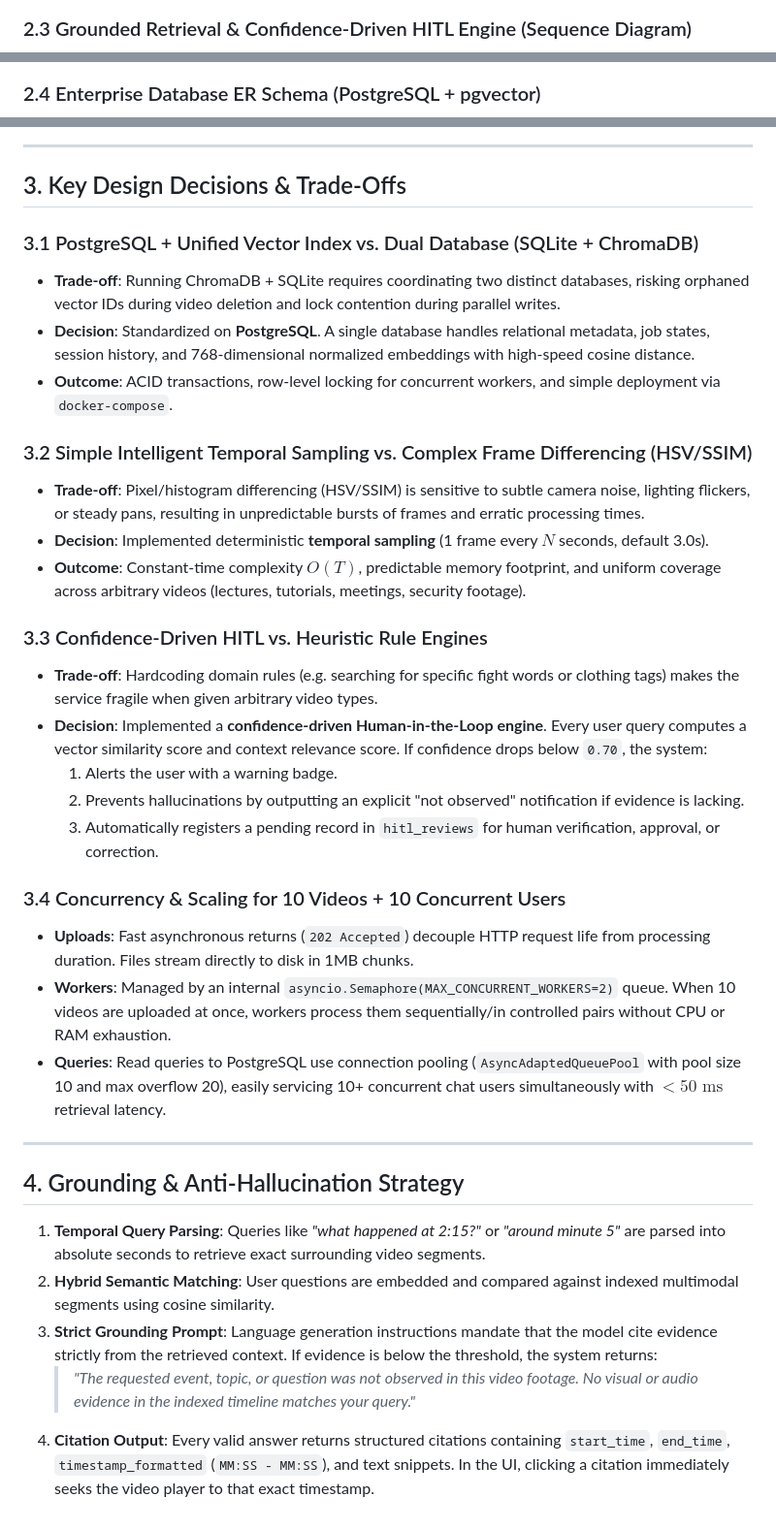
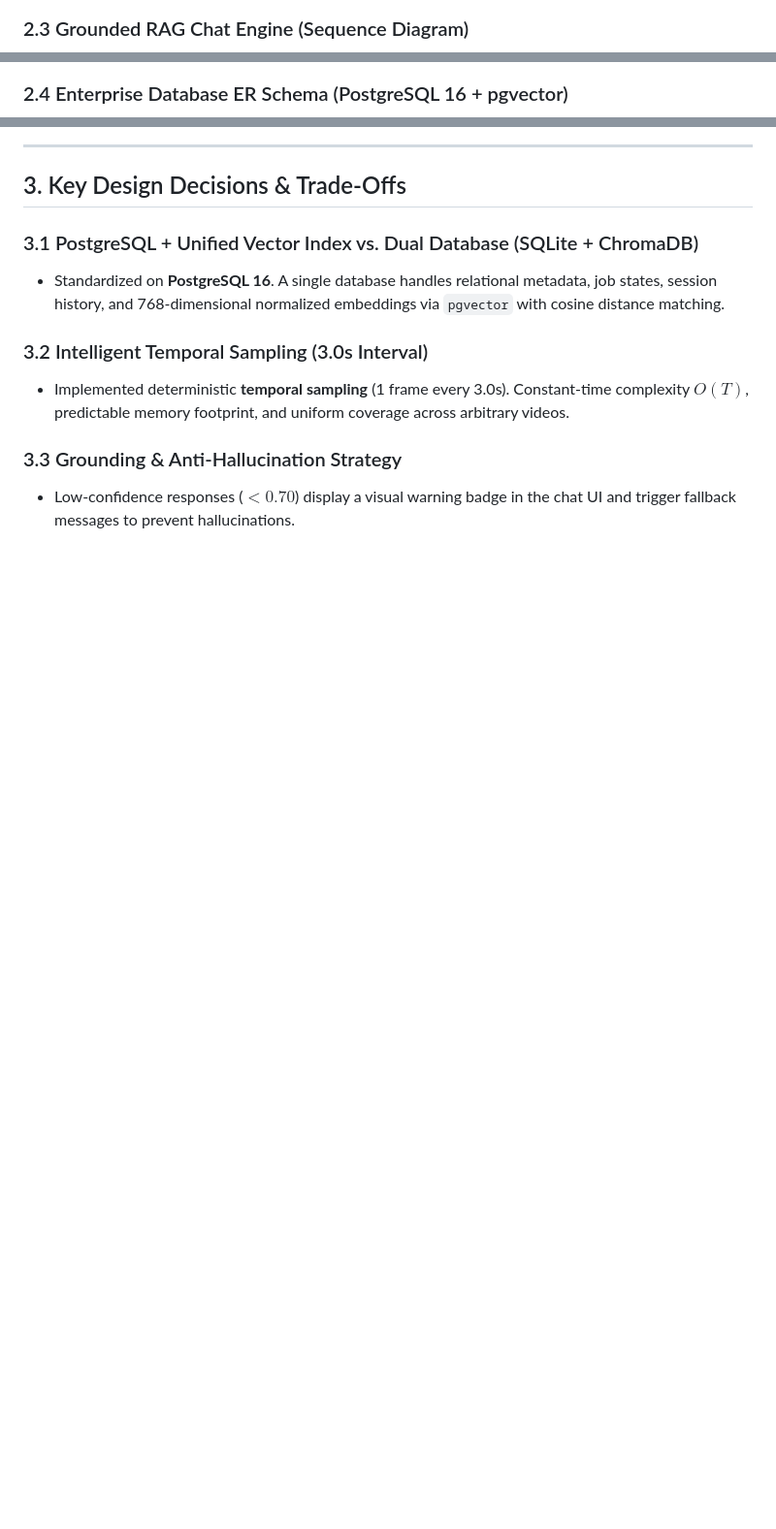
Before and after one commit to Priy0704/AI_VIDEO_ANALYSER, a Markdown page: ARCHITECTURE.md, 3 parts joined by grey strips. Shown at 97% size. Drawn GitHub-style; blank space fills up the shorter version.

````diff
--- a/ARCHITECTURE.md
+++ b/ARCHITECTURE.md
@@ -143,6 +141,6 @@ sequenceDiagram
 ```
 
-### 2.3 Grounded Retrieval & Confidence-Driven HITL Engine (Sequence Diagram)
+### 2.3 Grounded RAG Chat Engine (Sequence Diagram)
 
 ```mermaid
 sequenceDiagram
@@ -177,7 +173,7 @@ sequenceDiagram
     end
 ```
 
-### 2.4 Enterprise Database ER Schema (PostgreSQL + pgvector)
+### 2.4 Enterprise Database ER Schema (PostgreSQL 16 + pgvector)
 
 ```mermaid
 erDiagram
@@ -263,33 +246,10 @@ erDiagram
 ## 3. Key Design Decisions & Trade-Offs
 
 ### 3.1 PostgreSQL + Unified Vector Index vs. Dual Database (SQLite + ChromaDB)
-- **Trade-off**: Running ChromaDB + SQLite requires coordinating two distinct databases, risking orphaned vector IDs during video deletion and lock contention during parallel writes.
-- **Decision**: Standardized on **PostgreSQL**. A single database handles relational metadata, job states, session history, and 768-dimensional normalized embeddings with high-speed cosine distance.
-- **Outcome**: ACID transactions, row-level locking for concurrent workers, and simple deployment via `docker-compose`.
+- Standardized on **PostgreSQL 16**. A single database handles relational metadata, job states, session history, and 768-dimensional normalized embeddings via `pgvector` with cosine distance matching.
 
-### 3.2 Simple Intelligent Temporal Sampling vs. Complex Frame Differencing (HSV/SSIM)
-- **Trade-off**: Pixel/histogram differencing (HSV/SSIM) is sensitive to subtle camera noise, lighting flickers, or steady pans, resulting in unpredictable bursts of frames and erratic processing times.
-- **Decision**: Implemented deterministic **temporal sampling** (1 frame every $N$ seconds, default 3.0s).
-- **Outcome**: Constant-time complexity $O(T)$, predictable memory footprint, and uniform coverage across arbitrary videos (lectures, tutorials, meetings, security footage).
+### 3.2 Intelligent Temporal Sampling (3.0s Interval)
+- Implemented deterministic **temporal sampling** (1 frame every 3.0s). Constant-time complexity $O(T)$, predictable memory footprint, and uniform coverage across arbitrary videos.
 
-### 3.3 Confidence-Driven HITL vs. Heuristic Rule Engines
-- **Trade-off**: Hardcoding domain rules (e.g. searching for specific fight words or clothing tags) makes the service fragile when given arbitrary video types.
-- **Decision**: Implemented a **confidence-driven Human-in-the-Loop engine**. Every user query computes a vector similarity score and context relevance score. If confidence drops below `0.70`, the system:
-  1. Alerts the user with a warning badge.
-  2. Prevents hallucinations by outputting an explicit "not observed" notification if evidence is lacking.
-  3. Automatically registers a pending record in `hitl_reviews` for human verification, approval, or correction.
-
-### 3.4 Concurrency & Scaling for 10 Videos + 10 Concurrent Users
-- **Uploads**: Fast asynchronous returns (`202 Accepted`) decouple HTTP request life from processing duration. Files stream directly to disk in 1MB chunks.
-- **Workers**: Managed by an internal `asyncio.Semaphore(MAX_CONCURRENT_WORKERS=2)` queue. When 10 videos are uploaded at once, workers process them sequentially/in controlled pairs without CPU or RAM exhaustion.
-- **Queries**: Read queries to PostgreSQL use connection pooling (`AsyncAdaptedQueuePool` with pool size 10 and max overflow 20), easily servicing 10+ concurrent chat users simultaneously with $<50\text{ ms}$ retrieval latency.
-
----
-
-## 4. Grounding & Anti-Hallucination Strategy
-
-1. **Temporal Query Parsing**: Queries like *"what happened at 2:15?"* or *"around minute 5"* are parsed into absolute seconds to retrieve exact surrounding video segments.
-2. **Hybrid Semantic Matching**: User questions are embedded and compared against indexed multimodal segments using cosine similarity.
-3. **Strict Grounding Prompt**: Language generation instructions mandate that the model cite evidence strictly from the retrieved context. If evidence is below the threshold, the system returns:
-   > *"The requested event, topic, or question was not observed in this video footage. No visual or audio evidence in the indexed timeline matches your query."*
-4. **Citation Output**: Every valid answer returns structured citations containing `start_time`, `end_time`, `timestamp_formatted` (`MM:SS - MM:SS`), and text snippets. In the UI, clicking a citation immediately seeks the video player to that exact timestamp.
+### 3.3 Grounding & Anti-Hallucination Strategy
+- Low-confidence responses ($< 0.70$) display a visual warning badge in the chat UI and trigger fallback messages to prevent hallucinations.
````
Also changed, not shown: other parts of ARCHITECTURE.md (+66 -83 lines).
